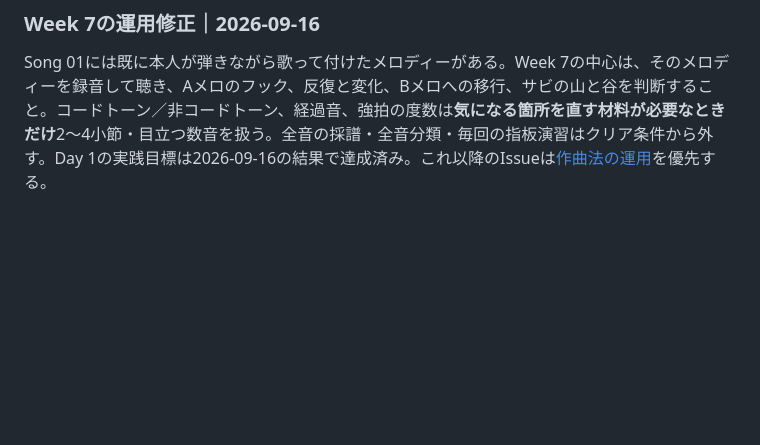
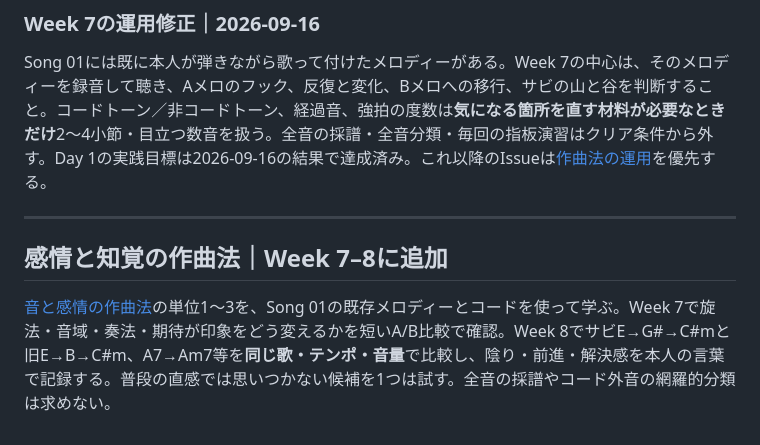
Before and after one commit to tomoaki16/songwriting-study, a Markdown page: curriculum/month2.md, the part around the change. GitHub-like rendering; blank space fills up the shorter version.

Commit message:
Integrate emotion and perception experiments into songwriting study

```diff
--- a/curriculum/month2.md
+++ b/curriculum/month2.md
@@ -188,3 +188,9 @@ Song 01について最低限以下を記録する。
 ### Week 7の運用修正｜2026-09-16
 
 Song 01には既に本人が弾きながら歌って付けたメロディーがある。Week 7の中心は、そのメロディーを録音して聴き、Aメロのフック、反復と変化、Bメロへの移行、サビの山と谷を判断すること。コードトーン／非コードトーン、経過音、強拍の度数は**気になる箇所を直す材料が必要なときだけ**2〜4小節・目立つ数音を扱う。全音の採譜・全音分類・毎回の指板演習はクリア条件から外す。Day 1の実践目標は2026-09-16の結果で達成済み。これ以降のIssueは[作曲法の運用](composition-method.md)を優先する。
+
+
+---
+
+## 感情と知覚の作曲法｜Week 7–8に追加
+[音と感情の作曲法](emotion-and-perception.md)の単位1〜3を、Song 01の既存メロディーとコードを使って学ぶ。Week 7で旋法・音域・奏法・期待が印象をどう変えるかを短いA/B比較で確認。Week 8でサビE→G#→C#mと旧E→B→C#m、A7→Am7等を**同じ歌・テンポ・音量**で比較し、陰り・前進・解決感を本人の言葉で記録する。普段の直感では思いつかない候補を1つは試す。全音の採譜やコード外音の網羅的分類は求めない。
```
